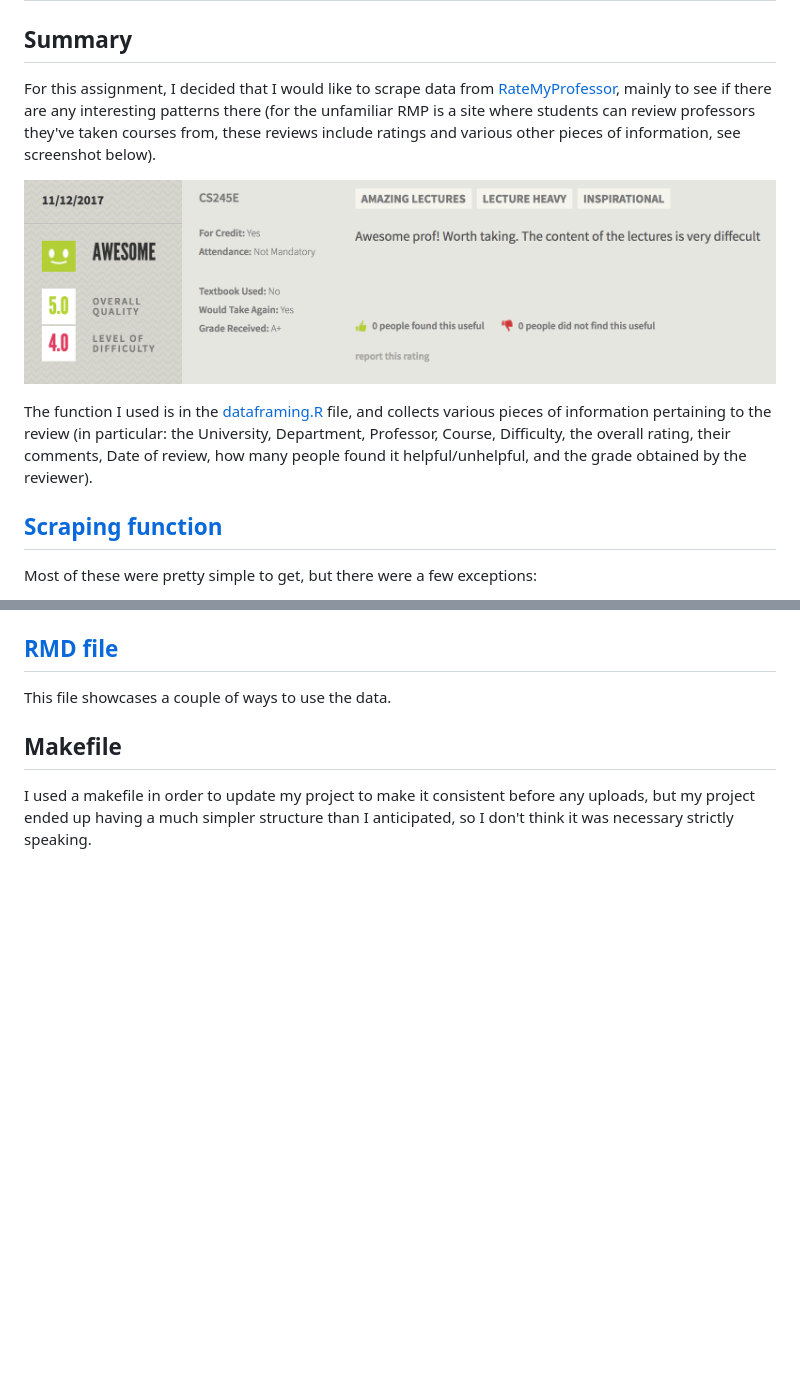
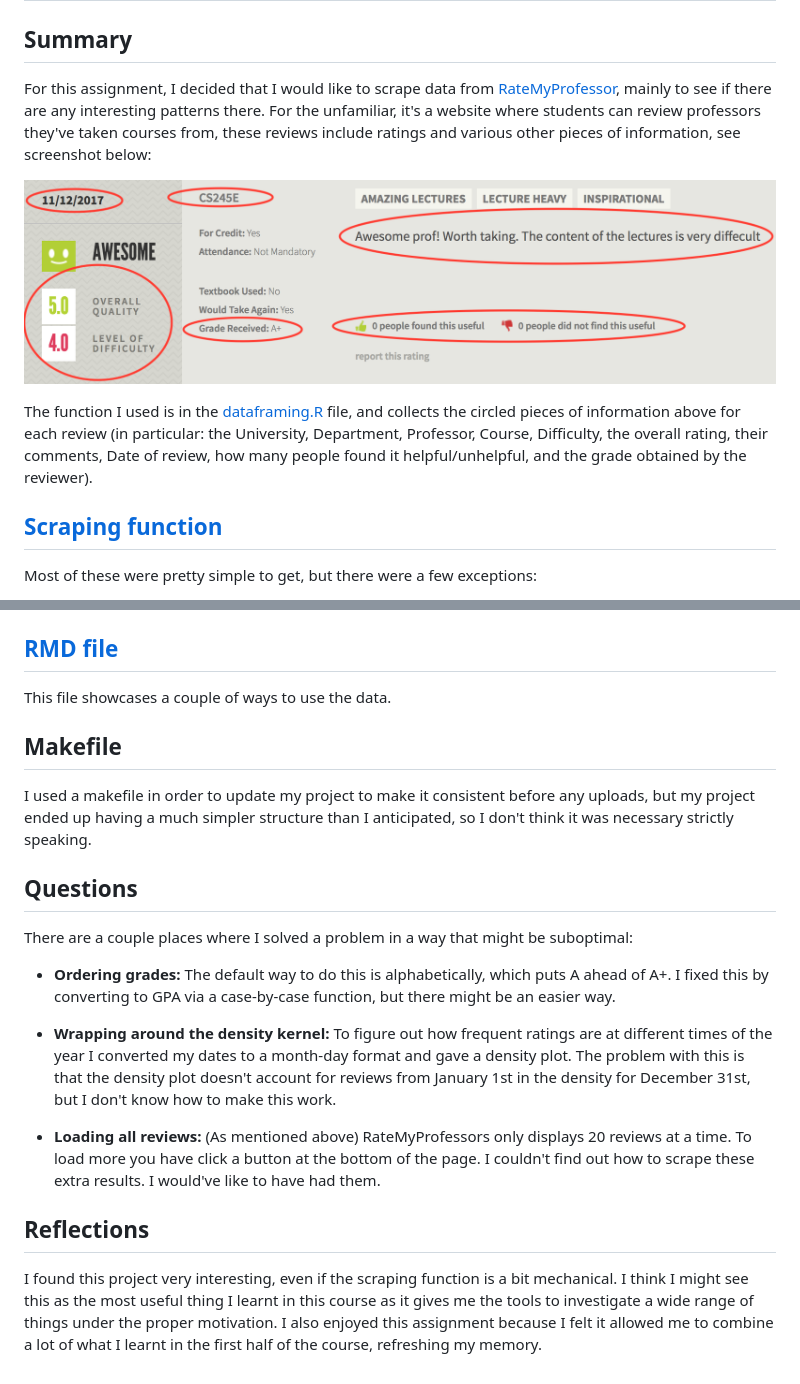
Before and after one commit to arsbar24/STAT545-hw-Barton-Alistair, a Markdown page: hw10/README.md, 2 parts joined by grey strips. GitHub-like rendering; pictures changed too: hw10/figures/SampleReview.png; blank space fills up the shorter version.

```diff
--- a/hw10/README.md
+++ b/hw10/README.md
@@ -1,11 +1,11 @@
 # Homework README
 
 ## Summary
-For this assignment, I decided that I would like to scrape data from [RateMyProfessor](http://www.ratemyprofessors.com/), mainly to see if there are any interesting patterns there (for the unfamiliar RMP is a site where students can review professors they've taken courses from, these reviews include ratings and various other pieces of information, see screenshot below).
+For this assignment, I decided that I would like to scrape data from [RateMyProfessor](http://www.ratemyprofessors.com/), mainly to see if there are any interesting patterns there. For the unfamiliar, it's a website where students can review professors they've taken courses from, these reviews include ratings and various other pieces of information, see screenshot below:
 
 ![](figures/SampleReview.png)
 
-The function I used is in the [dataframing.R](https://github.com/arsbar24/STAT545-hw-barton-alistair/blob/master/hw10/dataframing.R) file, and collects various pieces of information pertaining to the review (in particular: the University, Department, Professor, Course, Difficulty, the overall rating, their comments, Date of review, how many people found it helpful/unhelpful, and the grade obtained by the reviewer).
+The function I used is in the [dataframing.R](https://github.com/arsbar24/STAT545-hw-barton-alistair/blob/master/hw10/dataframing.R) file, and collects the circled pieces of information above for each review (in particular: the University, Department, Professor, Course, Difficulty, the overall rating, their comments, Date of review, how many people found it helpful/unhelpful, and the grade obtained by the reviewer).
 
 ## [Scraping function](https://github.com/arsbar24/STAT545-hw-barton-alistair/blob/master/hw10/dataframing.R)
 
@@ -32,3 +32,19 @@ This file showcases a couple of ways to use the data.
 ## Makefile
 
 I used a makefile in order to update my project to make it consistent before any uploads, but my project ended up having a much simpler structure than I anticipated, so I don't think it was necessary strictly speaking.
+
+
+## Questions
+
+There are a couple places where I solved a problem in a way that might be suboptimal:
+
+* **Ordering grades:** The default way to do this is alphabetically, which puts A ahead of A+. I fixed this by converting to GPA via a case-by-case function, but there might be an easier way.
+
+* **Wrapping around the density kernel:** To figure out how frequent ratings are at different times of the year I converted my dates to a month-day format and gave a density plot. The problem with this is that the density plot doesn't account for reviews from January 1st in the density for December 31st, but I don't know how to make this work.
+
+* **Loading all reviews:** (As mentioned above) RateMyProfessors only displays 20 reviews at a time. To load more you have click a button at the bottom of the page. I couldn't find out how to scrape these extra results. I would've like to have had them.
+
+
+## Reflections
+
+I found this project very interesting, even if the scraping function is a bit mechanical. I think I might see this as the most useful thing I learnt in this course as it gives me the tools to investigate a wide range of things under the proper motivation. I also enjoyed this assignment because I felt it allowed me to combine a lot of what I learnt in the first half of the course, refreshing my memory.
```
Also changed, not shown: hw10/ScrapingBy.md (+45 -6 lines), 3 other files.
